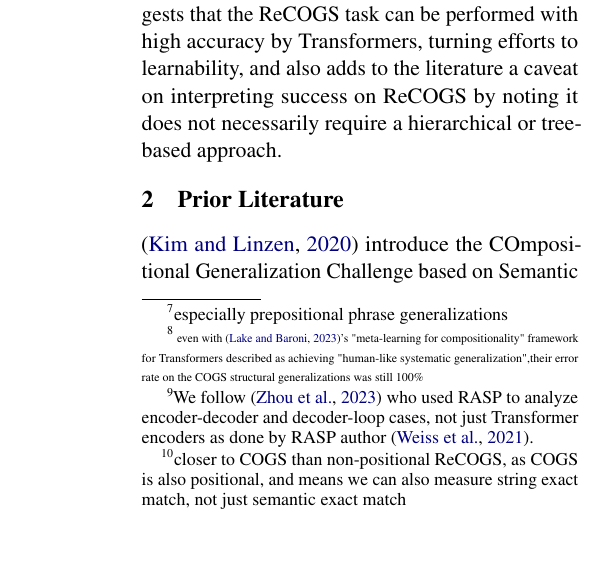
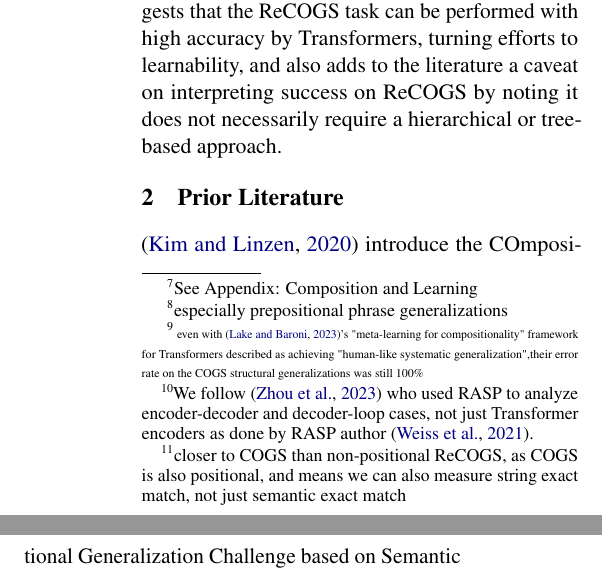
Before and after one commit to willy-b/RASP-for-ReCOGS, a LaTeX paper (rasp-for-recogs_pos-wbruns-2024-draft.tex): part of one column of page 2 of 34 before the commit and two parts of the columns of page 2 of 34 after it, the two joined at a grey line, cut so that both start at the same text, the shorter picture padded with empty space. Compiled offline with pdfLaTeX.

Commit message:
add references to "Composition and Learning" appendix now that material was moved out of main paper

```diff
--- a/rasp-for-recogs_pos-wbruns-2024-draft.tex
+++ b/rasp-for-recogs_pos-wbruns-2024-draft.tex
@@ -68,7 +68,7 @@ This debate does continue in particular areas, for example just in the domain of
 }
 However, large language models based on the Transformers architecture compose seemingly fluent and novel text and are excellent few or zero shot learners \cite{Brown2020}.
 
-Some observations do contradict that Transformers learn systematic, compositional solutions to problems that generalize, for example structural generalizations\footnote{especially prepositional phrase generalizations} in the COGS task and ReCOGS \cite{Wu2023} variant of the COGS task \cite{KimLinzen2020}\footnote{
+Some observations do contradict that Transformers learn systematic, compositional solutions to problems that generalize\footnote{See Appendix: Composition and Learning}, for example structural generalizations\footnote{especially prepositional phrase generalizations} in the COGS task and ReCOGS \cite{Wu2023} variant of the COGS task \cite{KimLinzen2020}\footnote{
 \begin{tiny}
 even with \cite{lake2023human}'s "meta-learning for compositionality" framework for Transformers described as achieving "human-like systematic generalization",their error rate on the COGS structural generalizations was still 100\%
 \end{tiny}
```
